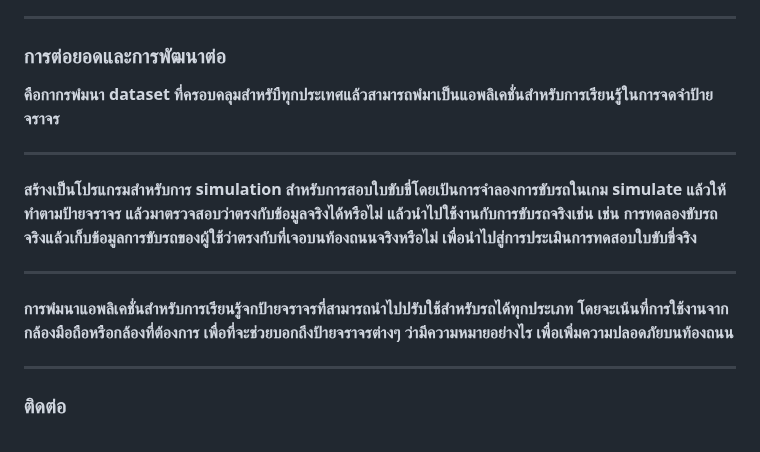
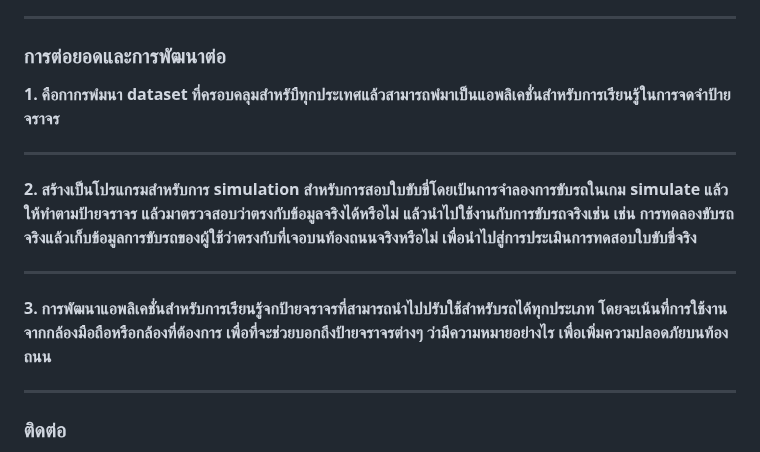
Before and after one commit to xhier2547/Traffic_sign_recoginition, a Markdown page: README.md, the part around the change. GitHub-like rendering.

Commit message:
การพัฒนาและต่อยอดในการใช้งาน

```diff
--- a/README.md
+++ b/README.md
@@ -102,15 +102,15 @@ python app.py
 
 ### **การต่อยอดและการพัฒนาต่อ**
 
-**คือกากรพํมนา dataset ที่ครอบคลุมสำหรับืทุกประเทศแล้วสามารถพํมาเป็นแอพลิเคชั่นสำหรับการเรียนรู้ในการจดจำป้ายจราจร**
+**1. คือกากรพํมนา dataset ที่ครอบคลุมสำหรับืทุกประเทศแล้วสามารถพํมาเป็นแอพลิเคชั่นสำหรับการเรียนรู้ในการจดจำป้ายจราจร**
 
 ---
 
-**สร้างเป็นโปรแกรมสำหรับการ simulation สำหรับการสอบใบขับขี่โดยเป้นการจำลองการขับรถในเกม simulate แล้วให้ทำตามป้ายจราจร แล้วมาตรวจสอบว่าตรงกับข้อมูลจริงได้หรือไม่ แล้วนำไปใช้งานกับการขับรถจริงเช่น เช่น การทดลองขับรถจริงแล้วเก็บข้อมูลการขับรถของผู้ใช้ว่าตรงกับที่เจอบนท้องถนนจริงหรือไม่ เพื่อนำไปสู่การประเมินการทดสอบใบขับขี่จริง**
+**2. สร้างเป็นโปรแกรมสำหรับการ simulation สำหรับการสอบใบขับขี่โดยเป้นการจำลองการขับรถในเกม simulate แล้วให้ทำตามป้ายจราจร แล้วมาตรวจสอบว่าตรงกับข้อมูลจริงได้หรือไม่ แล้วนำไปใช้งานกับการขับรถจริงเช่น เช่น การทดลองขับรถจริงแล้วเก็บข้อมูลการขับรถของผู้ใช้ว่าตรงกับที่เจอบนท้องถนนจริงหรือไม่ เพื่อนำไปสู่การประเมินการทดสอบใบขับขี่จริง**
 
 ---
 
-**การพํมนาแอพลิเคชั่นสำหรับการเรียนรู้จกป้ายจราจรที่สามารถนำไปปรับใช้สำหรับรถได้ทุกประเภท โดยจะเน้นที่การใช้งานจากกล้องมือถือหรือกล้องที่ต้องการ เพื่อที่จะช่วยบอกถึงป้ายจราจรต่างๆ ว่ามีความหมายอย่างไร เพื่อเพิ่มความปลอดภัยบนท้องถนน**
+**3. การพัฒนาแอพลิเคชั่นสำหรับการเรียนรู้จกป้ายจราจรที่สามารถนำไปปรับใช้สำหรับรถได้ทุกประเภท โดยจะเน้นที่การใช้งานจากกล้องมือถือหรือกล้องที่ต้องการ เพื่อที่จะช่วยบอกถึงป้ายจราจรต่างๆ ว่ามีความหมายอย่างไร เพื่อเพิ่มความปลอดภัยบนท้องถนน**
 
 ---
 ### **ติดต่อ**
```
